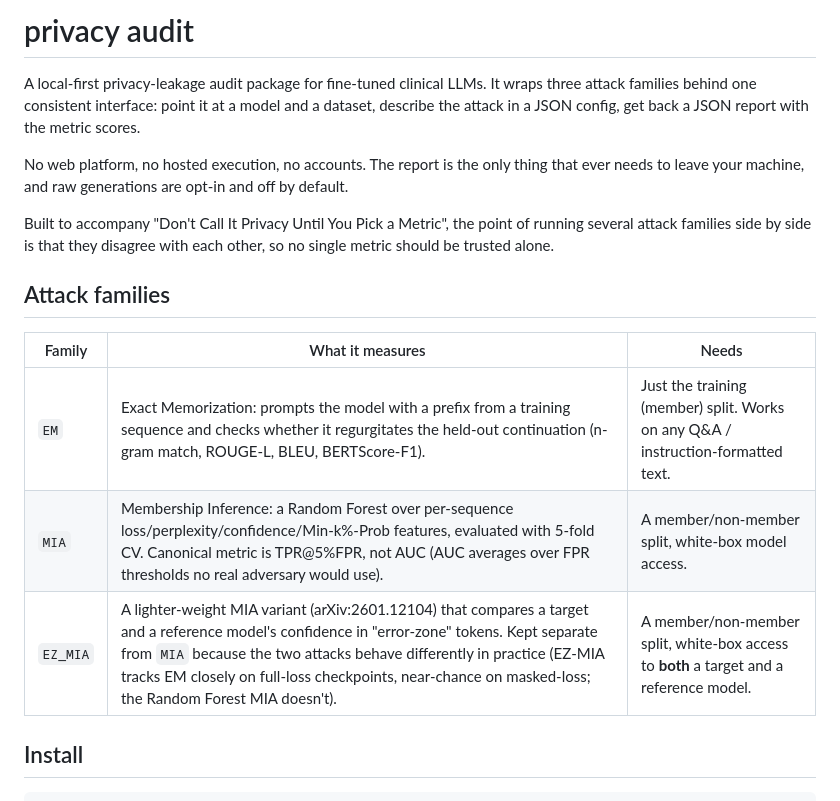
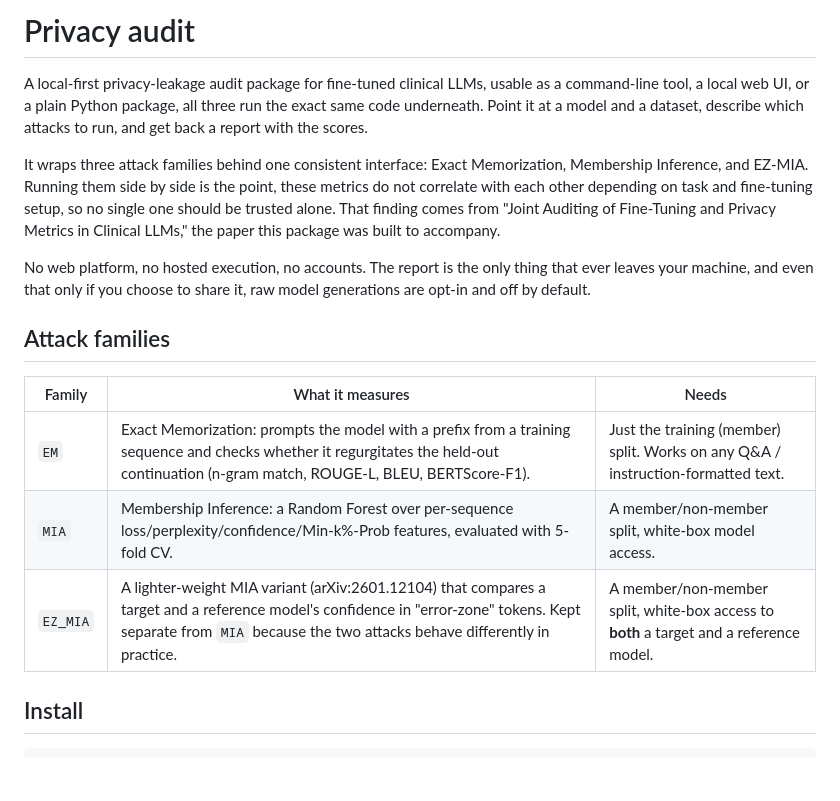
Before and after one commit to Mokshitha4/Privacy-Audit, a Markdown page: README.md, the part around the change. Drawn GitHub-style; blank space fills up the shorter version.

```diff
--- a/README.md
+++ b/README.md
@@ -1,23 +1,18 @@
-# privacy audit
+# Privacy audit
 
-A local-first privacy-leakage audit package for fine-tuned clinical LLMs. It wraps three
-attack families behind one consistent interface: point it at a model and a dataset, describe
-the attack in a JSON config, get back a JSON report with the metric scores.
+A local-first privacy-leakage audit package for fine-tuned clinical LLMs, usable as a command-line tool, a local web UI, or a plain Python package, all three run the exact same code underneath. Point it at a model and a dataset, describe which attacks to run, and get back a report with the scores.
 
-No web platform, no hosted execution, no accounts. The report is the only thing that ever
-needs to leave your machine, and raw generations are opt-in and off by default.
+It wraps three attack families behind one consistent interface: Exact Memorization, Membership Inference, and EZ-MIA. Running them side by side is the point, these metrics do not correlate with each other depending on task and fine-tuning setup, so no single one should be trusted alone. That finding comes from "Joint Auditing of Fine-Tuning and Privacy Metrics in Clinical LLMs," the paper this package was built to accompany.
 
-Built to accompany "Don't Call It Privacy Until You Pick a Metric", the point of running
-several attack families side by side is that they disagree with each other, so no single
-metric should be trusted alone.
+No web platform, no hosted execution, no accounts. The report is the only thing that ever leaves your machine, and even that only if you choose to share it, raw model generations are opt-in and off by default.
 
 ## Attack families
 
 | Family     | What it measures | Needs |
 |------------|-------------------|-------|
 | `EM`       | Exact Memorization: prompts the model with a prefix from a training sequence and checks whether it regurgitates the held-out continuation (n-gram match, ROUGE-L, BLEU, BERTScore-F1). | Just the training (member) split. Works on any Q&A / instruction-formatted text. |
-| `MIA`      | Membership Inference: a Random Forest over per-sequence loss/perplexity/confidence/Min-k%-Prob features, evaluated with 5-fold CV. Canonical metric is TPR@5%FPR, not AUC (AUC averages over FPR thresholds no real adversary would use). | A member/non-member split, white-box model access. |
-| `EZ_MIA`   | A lighter-weight MIA variant (arXiv:2601.12104) that compares a target and a reference model's confidence in "error-zone" tokens. Kept separate from `MIA` because the two attacks behave differently in practice (EZ-MIA tracks EM closely on full-loss checkpoints, near-chance on masked-loss; the Random Forest MIA doesn't). | A member/non-member split, white-box access to **both** a target and a reference model. |
+| `MIA`      | Membership Inference: a Random Forest over per-sequence loss/perplexity/confidence/Min-k%-Prob features, evaluated with 5-fold CV.  | A member/non-member split, white-box model access. |
+| `EZ_MIA`   | A lighter-weight MIA variant (arXiv:2601.12104) that compares a target and a reference model's confidence in "error-zone" tokens. Kept separate from `MIA` because the two attacks behave differently in practice. | A member/non-member split, white-box access to **both** a target and a reference model. |
 
 
 ## Install
```
